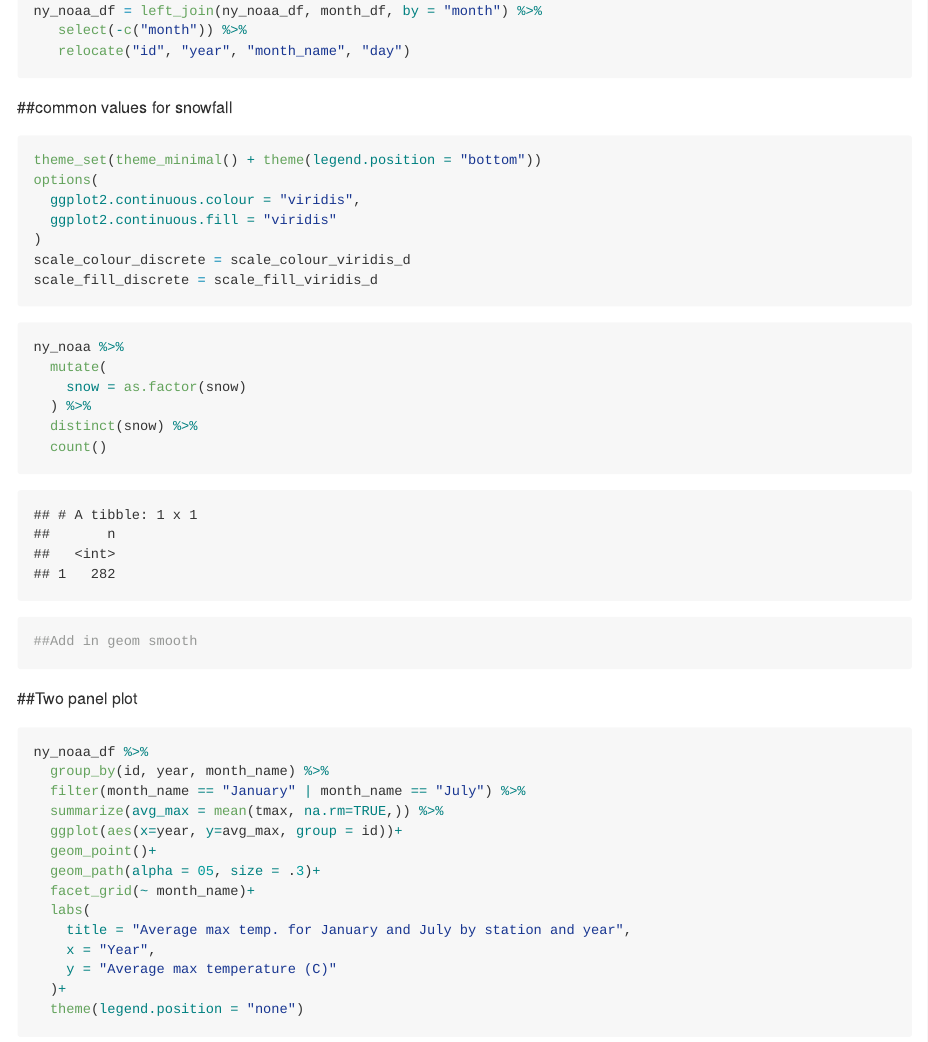
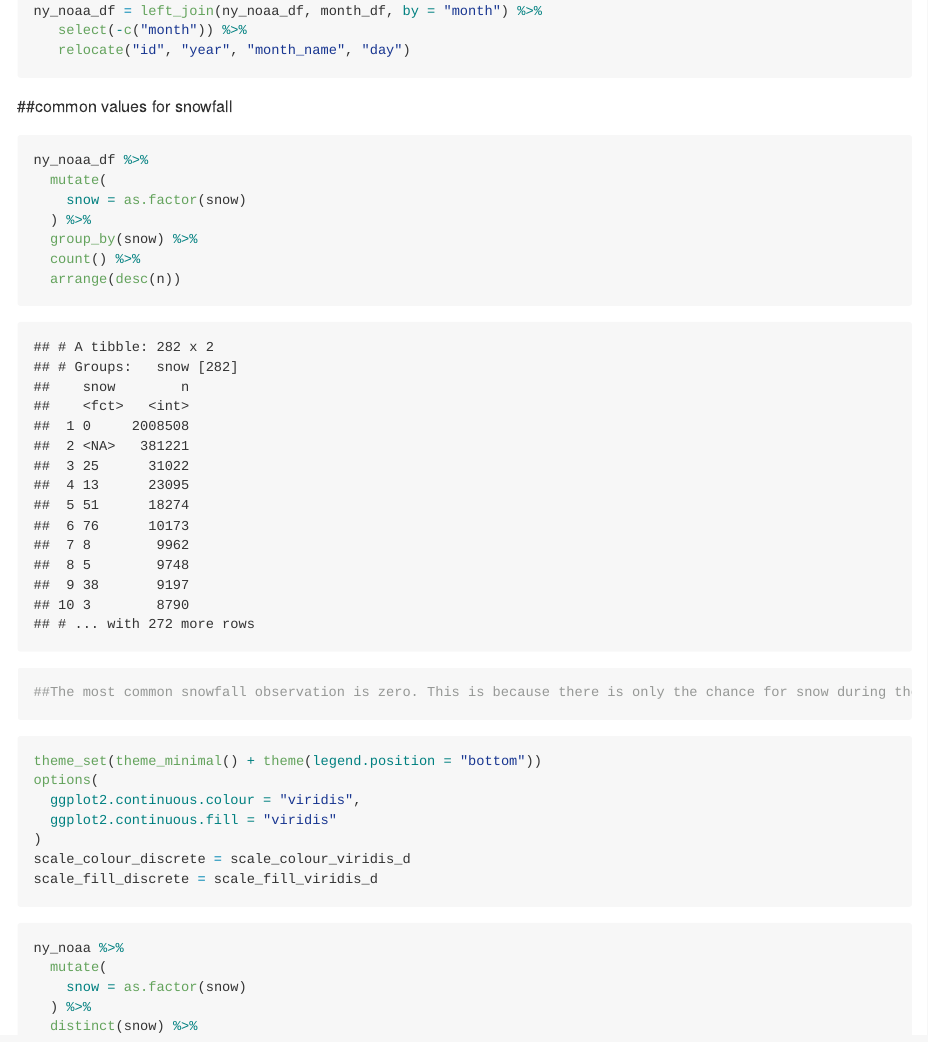
Before and after one commit to Ling-Yi521/p8105_hw3_ly2496, an R Markdown document (p8105_hw3_ly2496.Rmd): the page in a window 1100 px wide, from 5550 px down before the commit and from 6480 px down after it, so that both start at the same text. The pictures show the output file p8105_hw3_ly2496.md that the author committed with the source, drawn offline in the style of GitHub.

Commit message:
Finishing question 3

````diff
--- a/p8105_hw3_ly2496.Rmd
+++ b/p8105_hw3_ly2496.Rmd
@@ -185,6 +185,20 @@ ny_noaa_df = left_join(ny_noaa_df, month_df, by = "month") %>%
 
 ##common values for snowfall
 
+```{r}
+ny_noaa_df %>%
+  mutate(
+    snow = as.factor(snow)
+  ) %>%
+  group_by(snow) %>%
+  count() %>%
+  arrange(desc(n))
+
+
+##The most common snowfall observation is zero. This is because there is only the chance for snow during the winter, so the most common observed is 0 mm. The most common non-zero non-missing value for snowfall is 25 mm.
+
+```
+
 ```{r settings, message=FALSE}
 theme_set(theme_minimal() + theme(legend.position = "bottom"))
 options(
````
Also changed, not shown: p8105_hw3_ly2496.md, p8105_hw3_ly2496_files/figure-gfm/unnamed-chunk-12-1.png (added), p8105_hw3_ly2496_files/figure-gfm/unnamed-chunk-13-1.png (added), p8105_hw3_ly2496_files/figure-gfm/unnamed-chunk-15-1.png (added), p8105_hw3_ly2496_files/figure-gfm/unnamed-chunk-16-1.png (added), p8105_hw3_ly2496_files/figure-gfm/unnamed-chunk-3-1.png (added), p8105_hw3_ly2496_files/figure-gfm/unnamed-chunk-8-1.png (added).
